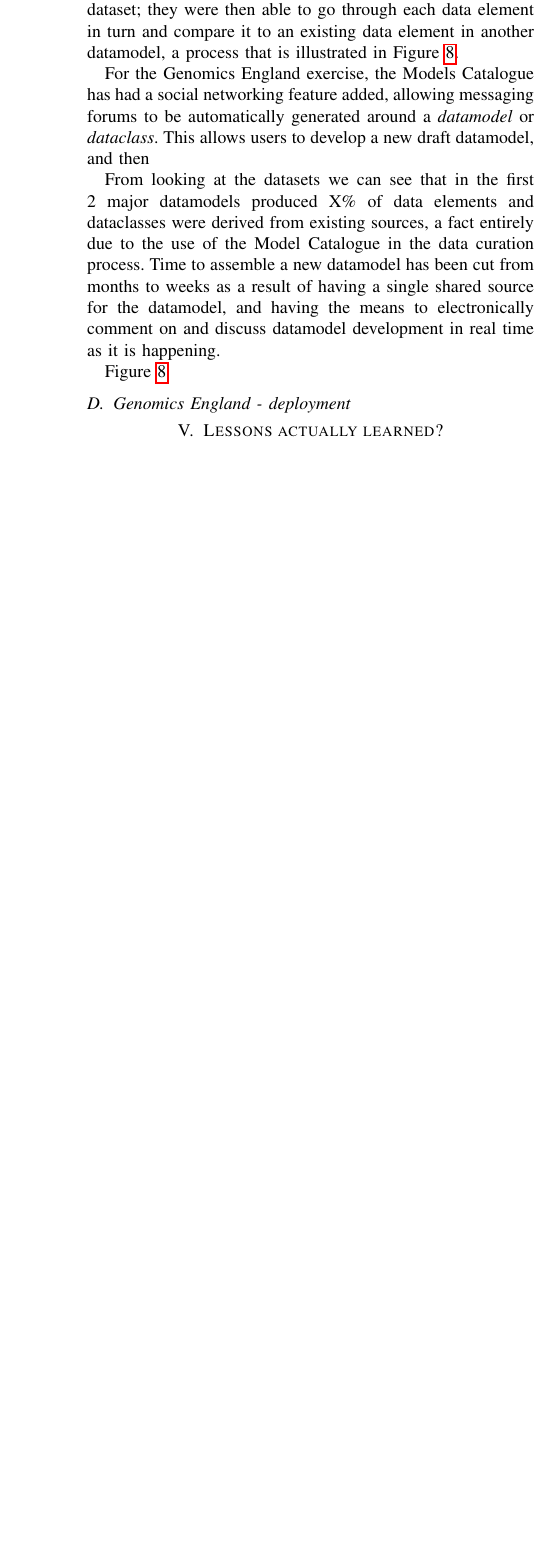
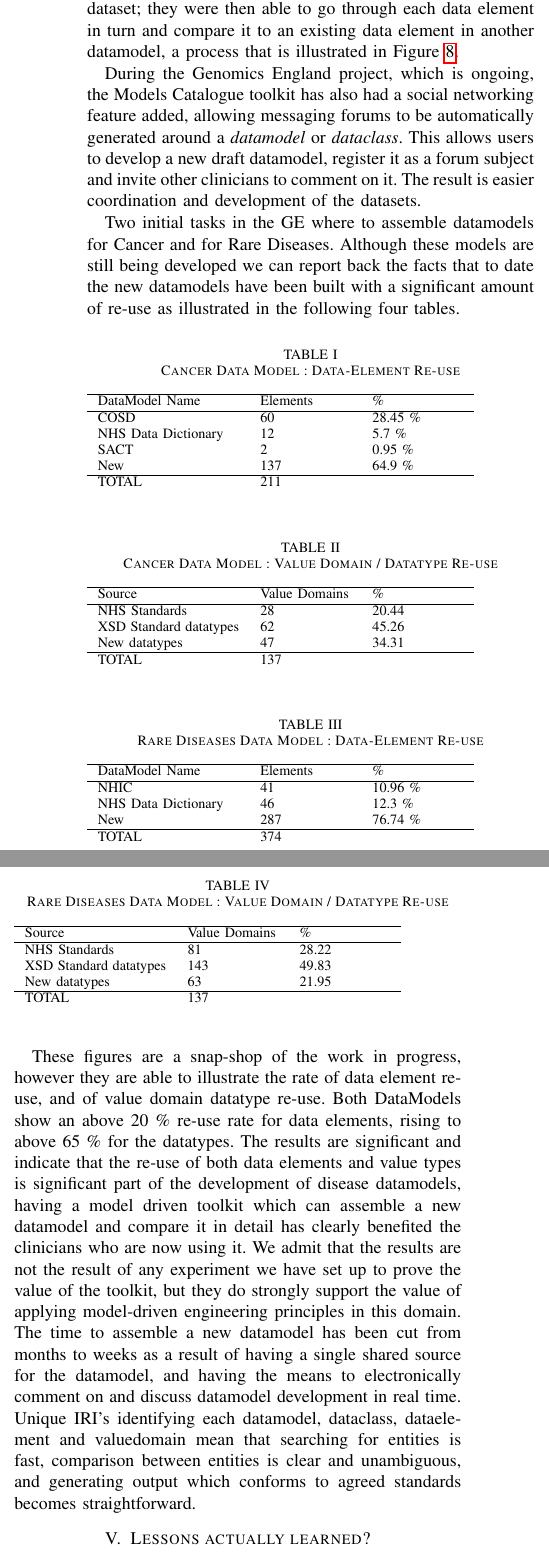
Before and after one commit to davidmilward/ASEPaper2015, a LaTeX paper (ASE2015MDR.tex, which reads 4Experience.tex): part of one column of page 7 of 11 before the commit and two parts of the columns of page 8 of 13 after it, the two joined at a grey line, cut so that both start at the same text, the shorter picture padded with empty space. Compiled offline with pdfLaTeX; a missing font is replaced by an installed copy or a similar font; a LaTeX package or settings file that is missing is left out.

Commit message:
Updated Architecture, added Adams figures and adjusted the credits at the front

```diff
--- a/4Experience.tex
+++ b/4Experience.tex
@@ -145,9 +149,7 @@ One of the prime tasks of Genomics England (GEL) is to integrate a patient's cli
+	\label{fig:dataClassComparison}
+\end{figure}
+
 Whilst that process was being carried out, some of these datasets were added to the Model Catalogue, and the subject matter experts were given visibility of the datasets already stored in the Model Catalogue. At this point the Model Catalogue was already loaded with datasets derived from the NHS Data dictionary such as COSD and from the results of the NHIC work. Use of the toolkit resulted in the users being able to very quickly assemble a new dataset from an existing dataset; they were then able to go through each data element in turn and compare it to an existing data element in another datamodel, a process that is illustrated in Figure~\ref{fig:dataClassComparison}.
-
-For the Genomics England exercise, the Models Catalogue has had a social networking feature added, allowing messaging forums to be automatically generated around a \emph{datamodel} or \emph{dataclass}. This allows users to develop a new draft datamodel, and then
-
-From looking at the datasets we can see that in the first 2 major datamodels produced X\% of data elements and dataclasses were derived from existing sources, a fact entirely due to the use of the Model Catalogue in the data curation process. Time to assemble a new datamodel has been cut from months to weeks as a result of having a single shared source for the datamodel, and having the means to electronically comment on and discuss datamodel development in real time as it is happening.
 
 
 
- Figure \ref{fig:dataClassComparison}
@@ -157,9 +156,71 @@ From looking at the datasets we can see that in the first 2 major datamodels pro
- 	\label{fig:dataClassComparison}
- \end{figure}
+
+
+During the Genomics England project, which is ongoing, the Models Catalogue toolkit has also had a social networking feature added, allowing messaging forums to be automatically generated around a \emph{datamodel} or \emph{dataclass}. This allows users to develop a new draft datamodel, register it as a forum subject and invite other clinicians to comment on it. The result is easier coordination and development of the datasets.
+
+Two initial tasks in the GE where to assemble datamodels for Cancer and for Rare Diseases. Although these models are still being developed we can report back the facts that to date the new datamodels have been built with a significant amount of re-use as illustrated in the following four tables.
+
+\begin{table}[h]
+	\caption{Cancer Data Model : Data-Element Re-use}
+	\begin{tabular}{ p{2.8cm} p{1.8cm}  p{1.8cm}   }  % centered columns (3 columns)
+		\hline
+		DataModel Name &  Elements & \%  \\
+		\hline
+		COSD & 60 & 28.45 \% \\
+		NHS Data Dictionary & 12 & 5.7 \% \\
+		SACT & 2 & 0.95 \% \\
+		New & 137 & 64.9 \% \\
+		\hline
+		TOTAL & 211
+	\end{tabular}
+\end{table}
+
+\begin{table}[h]
+		\caption{Cancer Data Model : Value Domain / Datatype Re-use}
+	\begin{tabular}{p{2.8cm} p{1.8cm}  p{1.8cm}     }  % centered columns (3 columns)
+		\hline
+		Source & Value Domains& \%  \\
+		\hline
+		NHS Standards & 28 & 20.44\\
+		XSD Standard datatypes & 62 & 45.26 \\
+		New datatypes & 47 & 34.31 \\
+		\hline
+		TOTAL & 137
+	\end{tabular}
+\end{table}
+
+\begin{table}[h]
+	\caption{Rare Diseases Data Model : Data-Element Re-use}
+	\begin{tabular}{ p{2.8cm} p{1.8cm}  p{1.8cm}   }  % centered columns (3 columns)
+		\hline
+		DataModel Name &  Elements & \%  \\
+		\hline
+		NHIC & 41 & 10.96 \% \\
+		NHS Data Dictionary & 46 & 12.3 \% \\
+		New & 287 & 76.74 \% \\
+		\hline
+		TOTAL & 374
+	\end{tabular}
+\end{table}
+
+\begin{table}[h]
+	\caption{Rare Diseases Data Model : Value Domain / Datatype Re-use}
+	\begin{tabular}{ p{2.8cm} p{1.8cm}  p{1.8cm}      }  % centered columns (3 columns)
+		\hline
+		Source & Value Domains& \%  \\
+		\hline
+		NHS Standards & 81 & 28.22\\
+		XSD Standard datatypes & 143 & 49.83 \\
+		New datatypes & 63 & 21.95 \\
+		\hline
+		TOTAL & 137
+	\end{tabular}
+\end{table}
+
+These figures are a snap-shop of the work in progress, however they are able to illustrate the rate of data element re-use, and of value domain datatype re-use. Both DataModels show an above 20 \% re-use rate for data elements, rising to above 65 \% for the datatypes. The results are significant and indicate that the re-use of both data elements and value types is significant part of the development of disease datamodels, having a model driven toolkit which can assemble a new datamodel and compare it in detail has clearly benefited the clinicians who are now using it.  We admit that the results are not the result of any experiment we have set up to prove the value of the toolkit, but they do strongly support the value of applying model-driven engineering principles in this domain. The time to assemble a new datamodel has been cut from months to weeks as a result of having a single shared source for the datamodel, and having the means to electronically comment on and discuss datamodel development in real time. Unique IRI's identifying each datamodel, dataclass, dataelement and valuedomain mean that searching for entities is fast, comparison between entities is clear and unambiguous, and generating output which conforms to agreed standards becomes straightforward.
 
 
 
-\subsection{Genomics England -  deployment}
+
 
 % ----------------------------------------------------------------------
 
```
Also changed, not shown: ASE2015MDR.tex (+10 -5 lines), ASEFigs/ApplicationArchitect1.png, 4Experience.tex (7 more changed lines).
